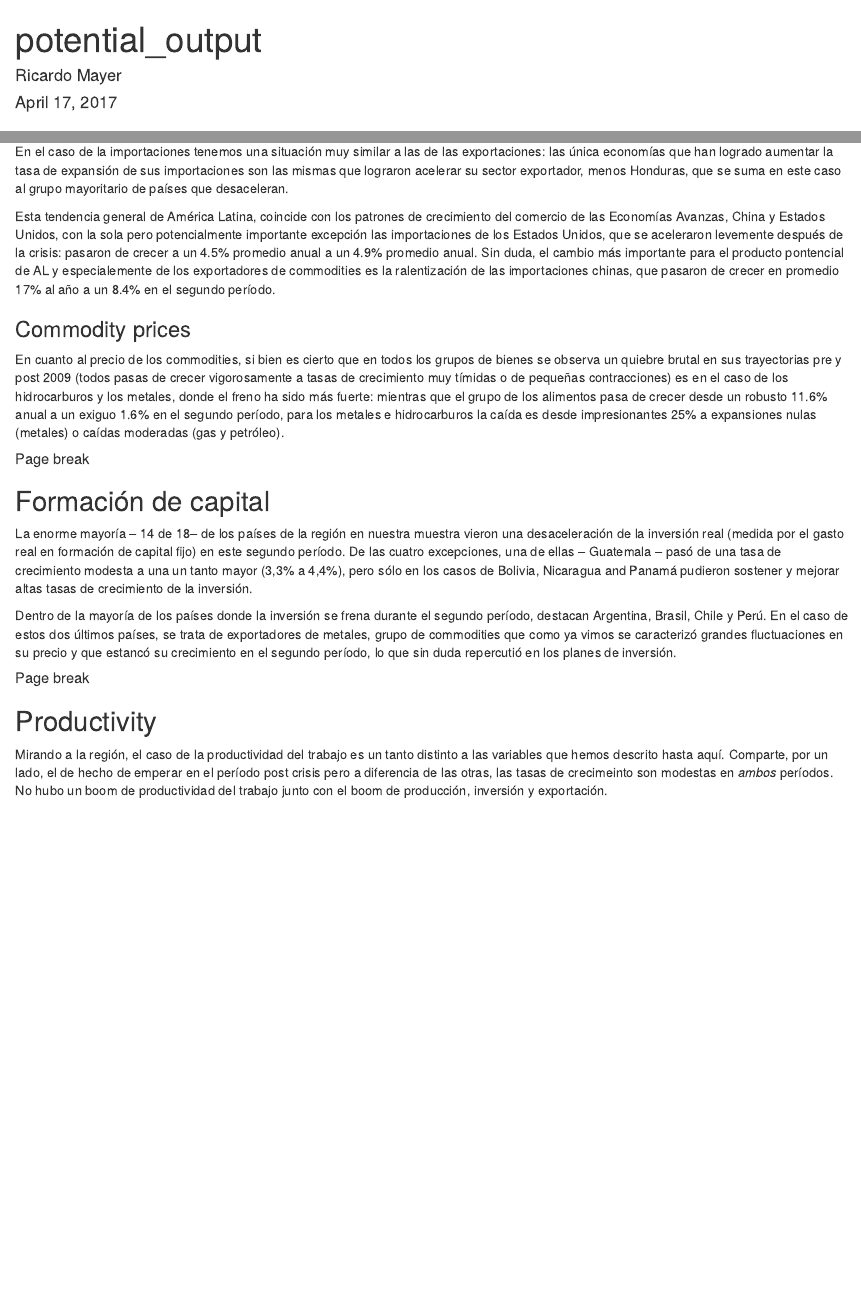
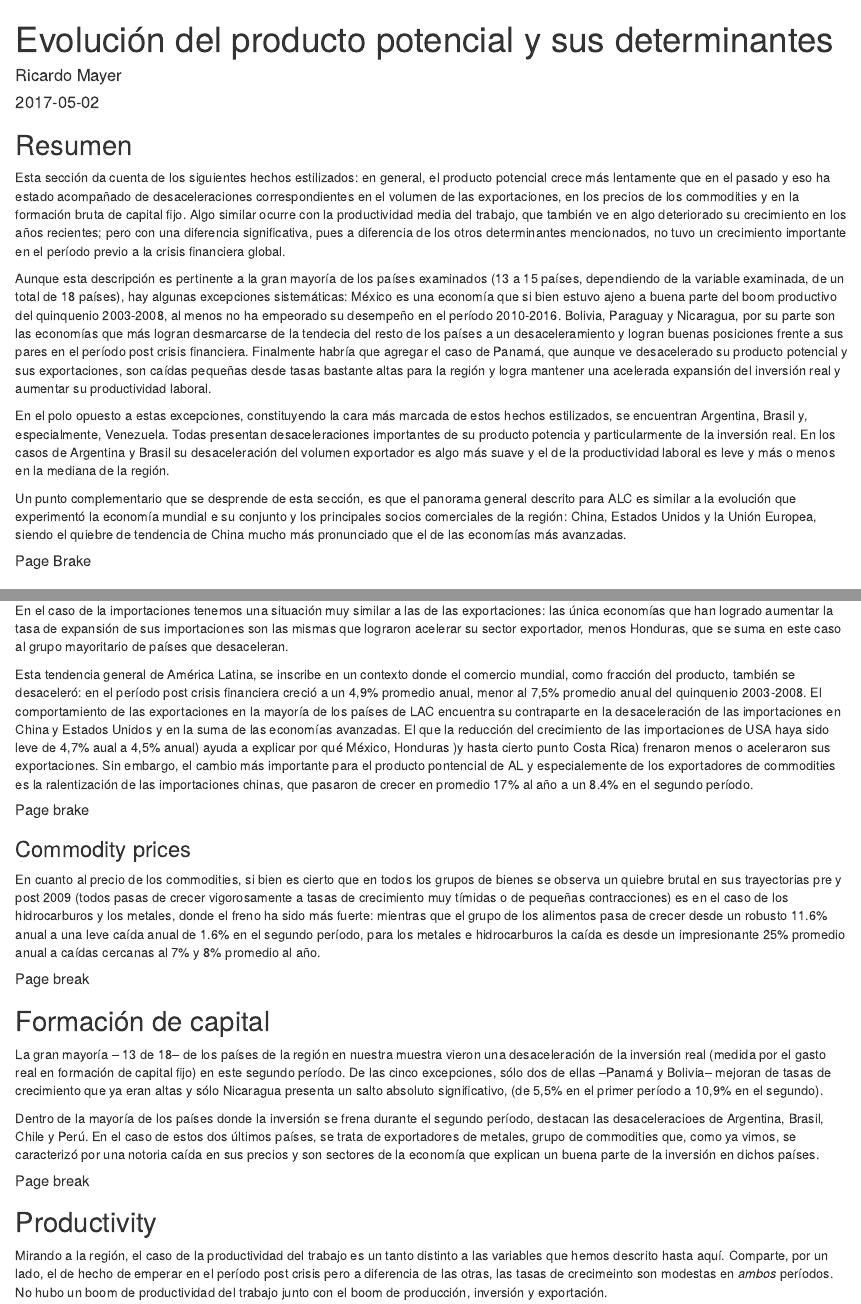
Before and after one commit to ricardomayerb/new_normal, an R Markdown document (specific_rmds/potential_output_to_word.Rmd): the page in a window 1100 px wide, from its top, and a second part further down, joined at a grey line. Rendered offline with R 4.5, knitr and Pandoc, with nearby package versions; the code chunks are not run, so their results and figures are left out.

Commit message:
resumen added

````diff
--- a/specific_rmds/potential_output_to_word.Rmd
+++ b/specific_rmds/potential_output_to_word.Rmd
@@ -1,14 +1,12 @@
 ---
-title: "potential_output"
+title: "Evolución del producto potencial y sus determinantes"
 author: "Ricardo Mayer"
-date: "April 17, 2017"
+date: '2017-05-02'
 output:
   word_document:
     reference_docx: reference_word.docx
   html_document: default
 ---
-
-
 
 
 ```{r setup, include=FALSE}
@@ -57,6 +55,20 @@
 weo_country_names_lac_18[2] <- "Bolivia"
 weo_country_names_lac_18[18] <- "Venezuela"
 ```
+
+## Resumen
+
+Esta sección da cuenta de los siguientes hechos estilizados: en general, el producto potencial crece más lentamente que en el pasado y eso ha estado acompañado de desaceleraciones correspondientes en el volumen de las exportaciones, en los precios de los commodities y en la formación bruta de capital fijo. Algo similar ocurre con la productividad media del trabajo, que también ve en algo deteriorado su crecimiento en los años recientes; pero con una diferencia significativa, pues a diferencia de los otros determinantes mencionados,
+no tuvo un crecimiento importante en el período previo a la crisis financiera global.
+
+Aunque esta descripción es pertinente a la gran  mayoría de los países examinados (13 a 15 países, dependiendo de la variable examinada,  de un total de 18 países), hay algunas excepciones sistemáticas: México es una economía que si bien estuvo ajeno a buena parte del boom productivo del quinquenio 2003-2008, al menos no ha empeorado su desempeño en el período 2010-2016.  Bolivia, Paraguay y Nicaragua, por su parte son las economías que más logran desmarcarse de la tendecia del resto de los países a un desaceleramiento y logran buenas posiciones frente a sus pares en el período post crisis financiera. Finalmente habría que agregar el caso de Panamá, que aunque ve desacelerado su producto potencial y sus exportaciones, son caídas pequeñas desde tasas bastante altas para la región y logra mantener una acelerada expansión del inversión real y aumentar su productividad laboral.
+
+En el polo opuesto a estas excepciones, constituyendo la cara más marcada de estos hechos estilizados, se encuentran Argentina, Brasil y, especialmente,  Venezuela. Todas presentan desaceleraciones importantes de su producto potencia y particularmente de la inversión real. En los casos de Argentina y Brasil su desaceleración del volumen exportador es algo más suave y el de la productividad laboral es leve y más o menos en la mediana de la región.
+
+Un punto complementario que se desprende de esta sección, es que el panorama general descrito para ALC es similar a la evolución que experimentó la economía mundial e su conjunto y los principales socios comerciales de la región: China, Estados Unidos y la Unión Europea, siendo el quiebre de tendencia de China mucho más pronunciado que el de las economías más avanzadas.
+
+
+##### Page Brake
 
 ## Producto potencial
 ```{r calculate_gdp_gaps_trends, include=FALSE}
@@ -359,11 +371,11 @@ Todas las excepciones se encuentran fuera de América del Sur, pero el panorama
 
 En el caso de la importaciones tenemos una situación muy similar a las de las exportaciones: las única economías que han logrado aumentar la tasa de expansión de sus importaciones son las mismas que lograron acelerar su sector exportador, menos Honduras, que se suma en este caso al grupo mayoritario de países que desaceleran.
 
-Esta tendencia general de América Latina, coincide con los patrones de crecimiento del comercio de las Economías Avanzas, China y Estados Unidos, con la sola pero potencialmente importante excepción las importaciones de los Estados Unidos, que se aceleraron levemente después de la crisis: pasaron de crecer a un 4.5% promedio anual a un 4.9% promedio anual. Sin duda, el cambio más importante para el producto pontencial de AL y especialemente de los exportadores de commodities es la ralentización de las importaciones chinas, que pasaron de crecer en promedio 17% al año a un 8.4% en el segundo período.
+Esta tendencia general de América Latina, se inscribe en un contexto donde el comercio mundial, como fracción del producto, también se desaceleró: en el período post crisis financiera creció a un 4,9% promedio anual, menor al 7,5% promedio anual del quinquenio 2003-2008. El comportamiento de las exportaciones en la mayoría de los países de LAC encuentra su contraparte en la desaceleración de las importaciones en   China y Estados Unidos y en la suma de las economías avanzadas. El que la reducción del crecimiento de las importaciones de USA haya sido leve de 4,7% aual a 4,5% anual) ayuda a explicar por qué  México, Honduras )y hasta cierto punto Costa Rica) frenaron menos o aceleraron sus exportaciones. Sin embargo, el cambio más importante para el producto pontencial de AL y especialemente de los exportadores de commodities es la ralentización de las importaciones chinas, que pasaron de crecer en promedio 17% al año a un 8.4% en el segundo período.
 
 
 
-```{r table_avg_trade_g_world, results=TRUE}
+```{r table_avg_trade_g_world, message=FALSE, warning=FALSE,  include=FALSE}
 table_avg_trade_g_world_data <- weo_trade_growth_other$avgs_df %>%
   select(eco_id, geo_mean_gr_per1, geo_mean_gr_per2, change_geo)
 
@@ -426,6 +438,9 @@ knitr::kable(trade_to_gdp_other_data, digits = 1,
              col.names = xm_gg_colnames, caption = tbl_gg_other_caption) %>%
   add_footnote("Source: WB")
 ```
+
+
+##### Page brake
 
 ### Commodity prices
 
@@ -465,7 +480,7 @@ weo_commo_gr_list <- weo_commo %>%
 ```
 
 En cuanto al precio de los commodities, si bien es cierto que en todos los grupos de bienes
-se observa un quiebre brutal en sus trayectorias pre y post 2009 (todos pasas de crecer vigorosamente a tasas de crecimiento muy tímidas o de pequeñas contracciones) es en el caso de los hidrocarburos y los metales, donde el freno ha sido más fuerte: mientras que el grupo de los alimentos pasa de crecer desde un robusto 11.6% anual a un exiguo 1.6% en el segundo período, para los metales e hidrocarburos la caída es desde impresionantes 25% a expansiones nulas (metales) o caídas moderadas (gas y petróleo).
+se observa un quiebre brutal en sus trayectorias pre y post 2009 (todos pasas de crecer vigorosamente a tasas de crecimiento muy tímidas o de pequeñas contracciones) es en el caso de los hidrocarburos y los metales, donde el freno ha sido más fuerte: mientras que el grupo de los alimentos pasa de crecer desde un robusto 11.6% anual a una leve caída anual de 1.6% en el segundo período, para los metales e hidrocarburos la caída es desde un impresionante 25% promedio anual  a caídas cercanas al 7% y 8% promedio al año.
 
 
 ```{r table_comm_price_gr_avg}
@@ -546,11 +561,11 @@ fbcf_avg_gr_03_08_10_16 <- left_join(cf_gr_03_08,
 
 ```
 
-La enorme mayoría -- 14 de 18-- de los países de la región en nuestra muestra vieron una
+La gran mayoría -- 13 de 18-- de los países de la región en nuestra muestra vieron una
 desaceleración de la inversión real (medida por el gasto real en formación
-de capital fijo) en este segundo período. De las cuatro excepciones, una de ellas -- Guatemala -- pasó de una tasa de crecimiento modesta a una un tanto mayor (3,3% a 4,4%), pero sólo en los casos de Bolivia, Nicaragua and Panamá pudieron sostener y mejorar altas tasas de crecimiento de la inversión.
+de capital fijo) en este segundo período. De las cinco excepciones, sólo dos de ellas --Panamá y Bolivia--  mejoran de tasas de crecimiento que ya eran altas y sólo Nicaragua presenta un salto absoluto significativo, (de 5,5% en el primer período a 10,9% en el segundo).
 
-Dentro de la mayoría de los países donde la inversión se frena durante el segundo período, destacan Argentina, Brasil, Chile y Perú. En el caso de estos dos últimos países, se trata de exportadores de metales, grupo de commodities que como ya vimos se caracterizó grandes fluctuaciones en su precio y que estancó su crecimiento en el segundo período, lo que sin duda repercutió en los planes de inversión.
+Dentro de la mayoría de los países donde la inversión se frena durante el segundo período, destacan las desaceleracioes de Argentina, Brasil, Chile y Perú. En el caso de estos dos últimos países, se trata de exportadores de metales, grupo de commodities que, como ya vimos, se caracterizó por una notoria caída en sus precios y son sectores de la economía que explican un buena parte de la inversión en dichos países.
 
 
 ```{r gfcf_lac_table}
````
Also changed, not shown: specific_rmds/potential_output_to_word.Rmd (4 more changed lines).
